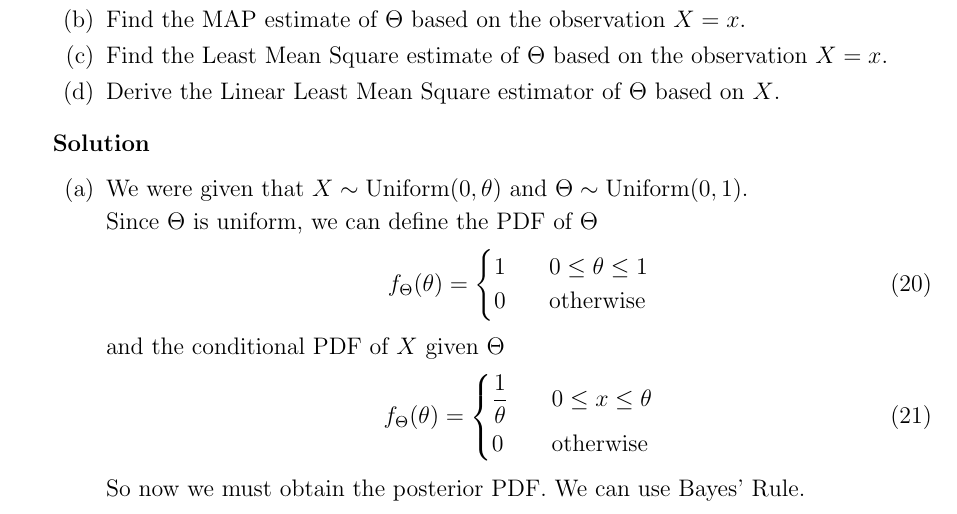
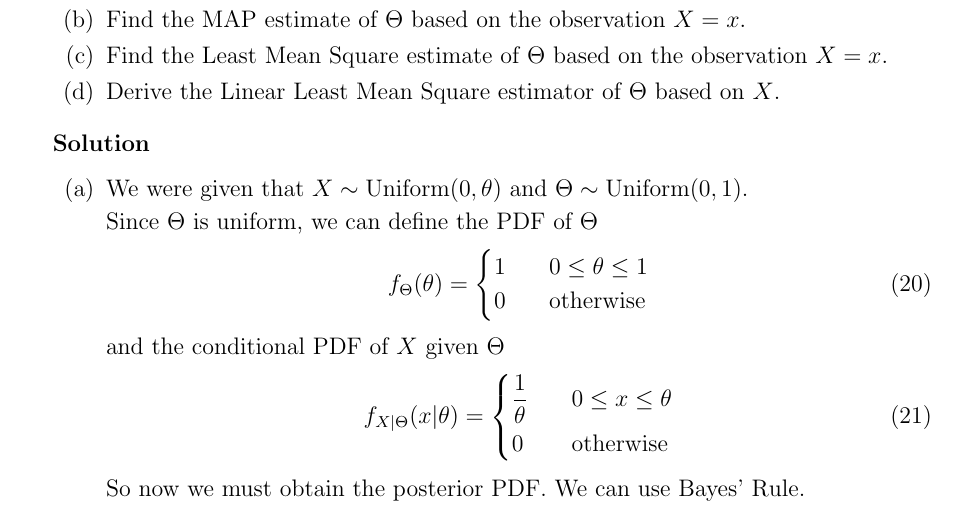
Before and after one commit to hershal/ee351k, a LaTeX problem sheet (homeworks/hw10/writeup.tex): part of page 6 of 9, cut so that both start at the same text. Compiled offline with pdfLaTeX.

Commit message:
minor typo fix

```diff
--- a/homeworks/hw10/writeup.tex
+++ b/homeworks/hw10/writeup.tex
@@ -373,7 +373,7 @@
         and the conditional PDF of $X$ given $\Theta$
         \begin{equation}
           \label{eq:4a-pdf-x-given-theta}
-          f_\Theta(\theta)=\left\{
+          f_{X|\Theta}(x|\theta)=\left\{
             \begin{aligned}
               & \frac{1}{\theta} &&\quad 0\le x \le\theta \\
               & 0 &&\quad \text{otherwise} \\
```
